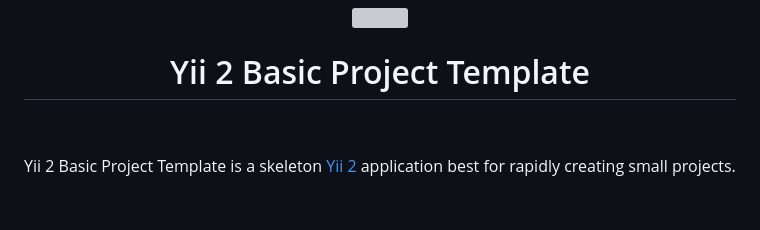
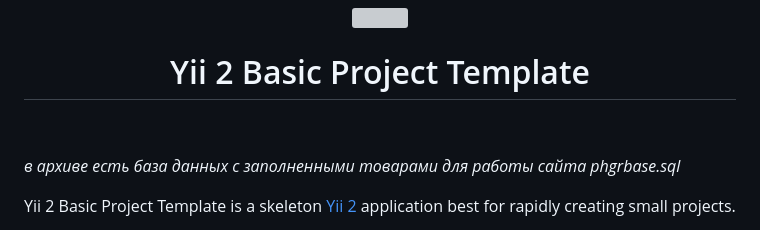
Before and after one commit to Rop1n/Rop1n-phantom-gear-shop, a Markdown page: README.md, the part around the change. Drawn GitHub-style; blank space fills up the shorter version; grey boxes are pictures that could not be loaded.

```diff
--- a/README.md
+++ b/README.md
@@ -5,6 +5,8 @@
     <h1 align="center">Yii 2 Basic Project Template</h1>
     <br>
 </p>
+
+*в архиве есть база данных с заполненными товарами для работы сайта phgrbase.sql*
 
 Yii 2 Basic Project Template is a skeleton [Yii 2](https://www.yiiframework.com/) application best for
 rapidly creating small projects.
```
